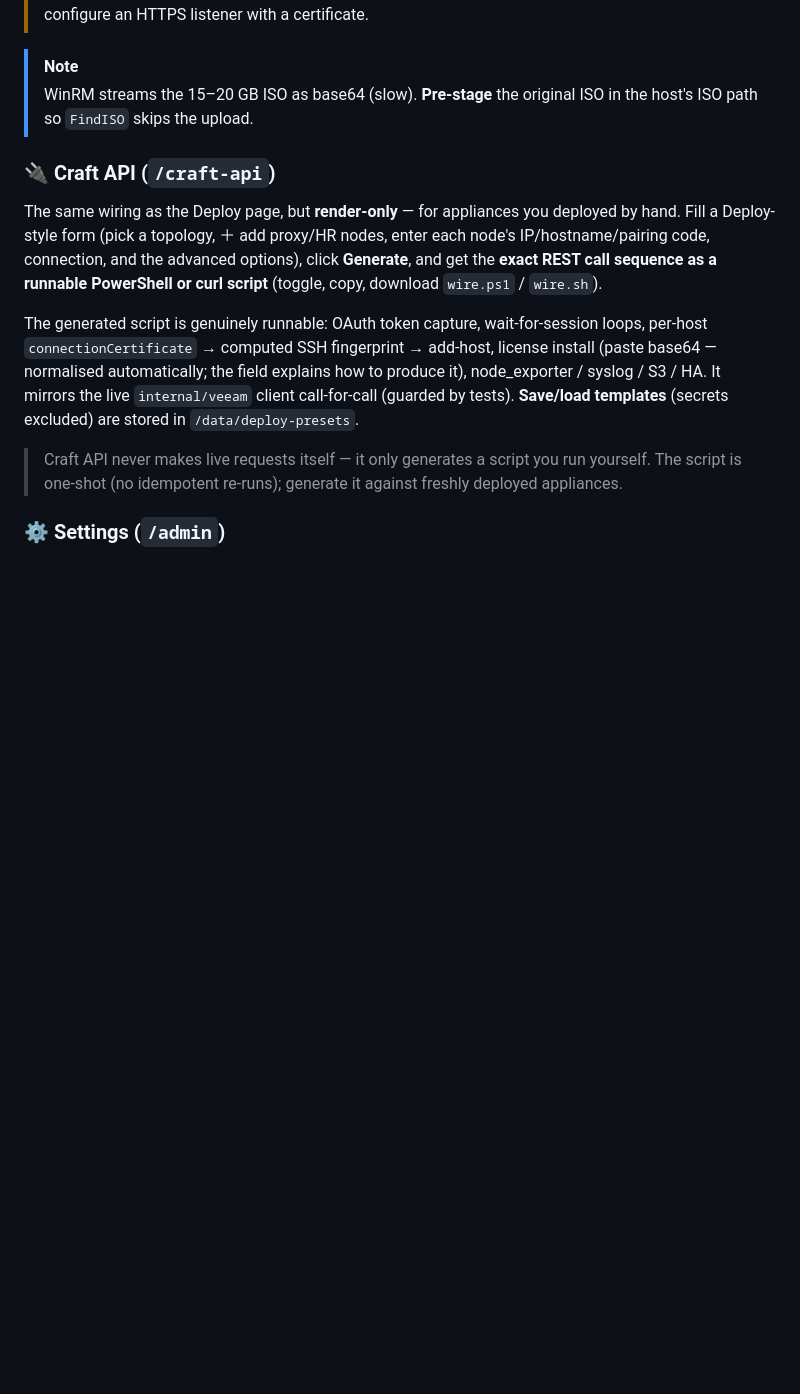
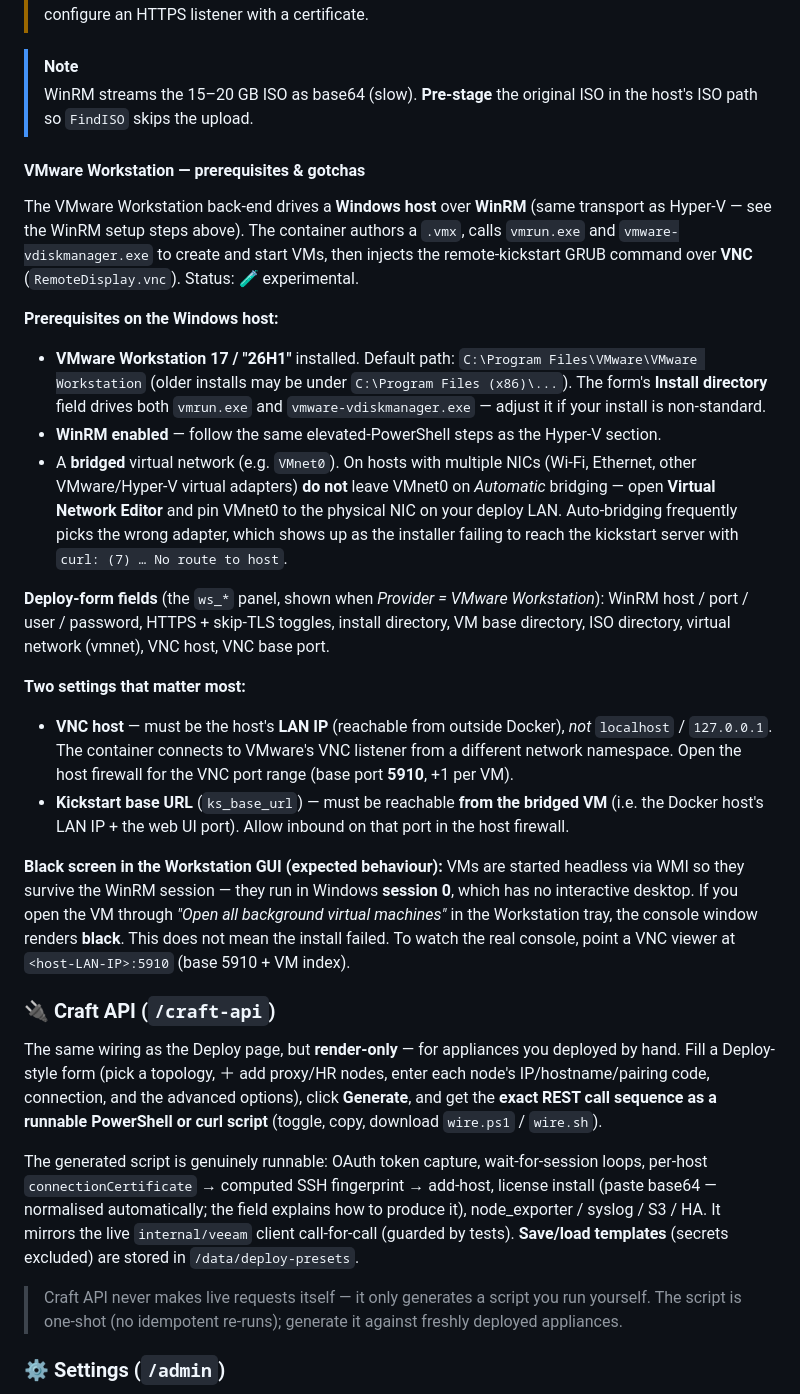
Before and after one commit to BaptisteTellier/autodeploy-web, a Markdown page: README.md, the part around the change. Drawn GitHub-style; blank space fills up the shorter version.

Commit message:
@ docs: add VMware Workstation prerequisites & gotchas to README
Covers WinRM + bridged-VMnet0 setup (explicit NIC pinning), the ws_* deploy
form fields, the two settings that matter most (VNC host must be the LAN IP +
firewall 5910+, ks_base_url reachable from the bridged VM), and the expected
black-screen GUI behaviour (headless session-0 start — watch via VNC viewer).

Co-Authored-By: Claude Opus 4.8 (1M context) <noreply@anthropic.com>
@

```diff
--- a/README.md
+++ b/README.md
@@ -263,6 +263,25 @@ Use a **local administrator** in the Deploy form.
 > [!NOTE]
 > WinRM streams the 15–20 GB ISO as base64 (slow). **Pre-stage** the original ISO in the host's ISO path so `FindISO` skips the upload.
 
+#### VMware Workstation — prerequisites & gotchas
+
+The VMware Workstation back-end drives a **Windows host** over **WinRM** (same transport as Hyper-V — see the WinRM setup steps above). The container authors a `.vmx`, calls `vmrun.exe` and `vmware-vdiskmanager.exe` to create and start VMs, then injects the remote-kickstart GRUB command over **VNC** (`RemoteDisplay.vnc`). Status: 🧪 experimental.
+
+**Prerequisites on the Windows host:**
+
+- **VMware Workstation 17 / "26H1"** installed. Default path: `C:\Program Files\VMware\VMware Workstation` (older installs may be under `C:\Program Files (x86)\...`). The form's **Install directory** field drives both `vmrun.exe` and `vmware-vdiskmanager.exe` — adjust it if your install is non-standard.
+- **WinRM enabled** — follow the same elevated-PowerShell steps as the Hyper-V section.
+- A **bridged** virtual network (e.g. `VMnet0`). On hosts with multiple NICs (Wi-Fi, Ethernet, other VMware/Hyper-V virtual adapters) **do not** leave VMnet0 on *Automatic* bridging — open **Virtual Network Editor** and pin VMnet0 to the physical NIC on your deploy LAN. Auto-bridging frequently picks the wrong adapter, which shows up as the installer failing to reach the kickstart server with `curl: (7) … No route to host`.
+
+**Deploy-form fields** (the `ws_*` panel, shown when *Provider = VMware Workstation*): WinRM host / port / user / password, HTTPS + skip-TLS toggles, install directory, VM base directory, ISO directory, virtual network (vmnet), VNC host, VNC base port.
+
+**Two settings that matter most:**
+
+- **VNC host** — must be the host's **LAN IP** (reachable from outside Docker), *not* `localhost` / `127.0.0.1`. The container connects to VMware's VNC listener from a different network namespace. Open the host firewall for the VNC port range (base port **5910**, +1 per VM).
+- **Kickstart base URL** (`ks_base_url`) — must be reachable **from the bridged VM** (i.e. the Docker host's LAN IP + the web UI port). Allow inbound on that port in the host firewall.
+
+**Black screen in the Workstation GUI (expected behaviour):** VMs are started headless via WMI so they survive the WinRM session — they run in Windows **session 0**, which has no interactive desktop. If you open the VM through *"Open all background virtual machines"* in the Workstation tray, the console window renders **black**. This does not mean the install failed. To watch the real console, point a VNC viewer at `<host-LAN-IP>:5910` (base 5910 + VM index).
+
 ### 🔌 Craft API (`/craft-api`)
 
 The same wiring as the Deploy page, but **render-only** — for appliances you deployed by hand. Fill a Deploy-style form (pick a topology, ＋ add proxy/HR nodes, enter each node's IP/hostname/pairing code, connection, and the advanced options), click **Generate**, and get the **exact REST call sequence as a runnable PowerShell or curl script** (toggle, copy, download `wire.ps1` / `wire.sh`).
```
